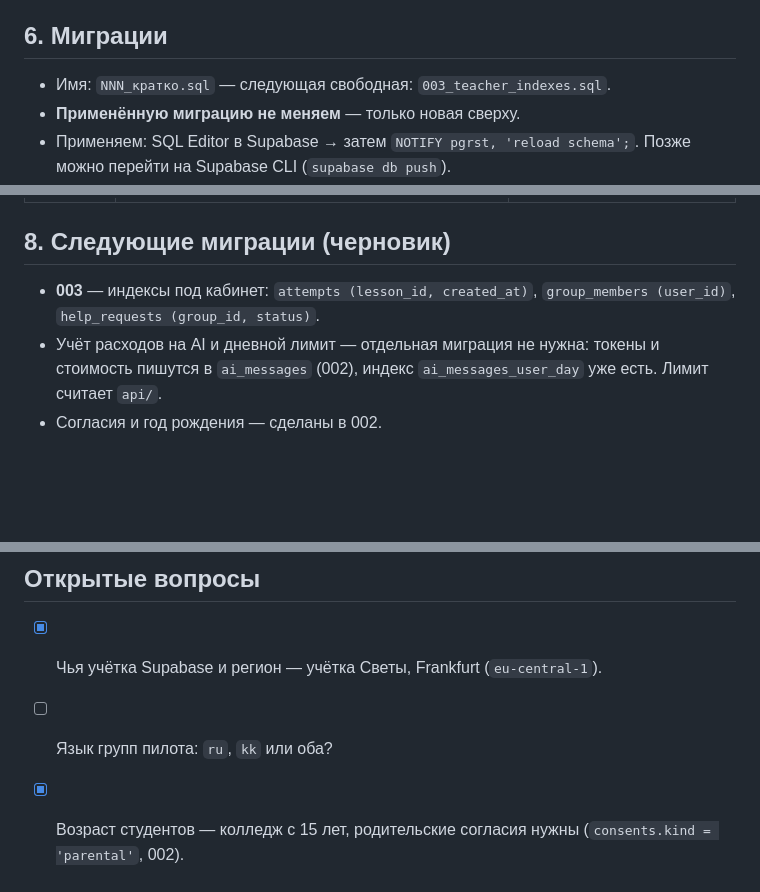
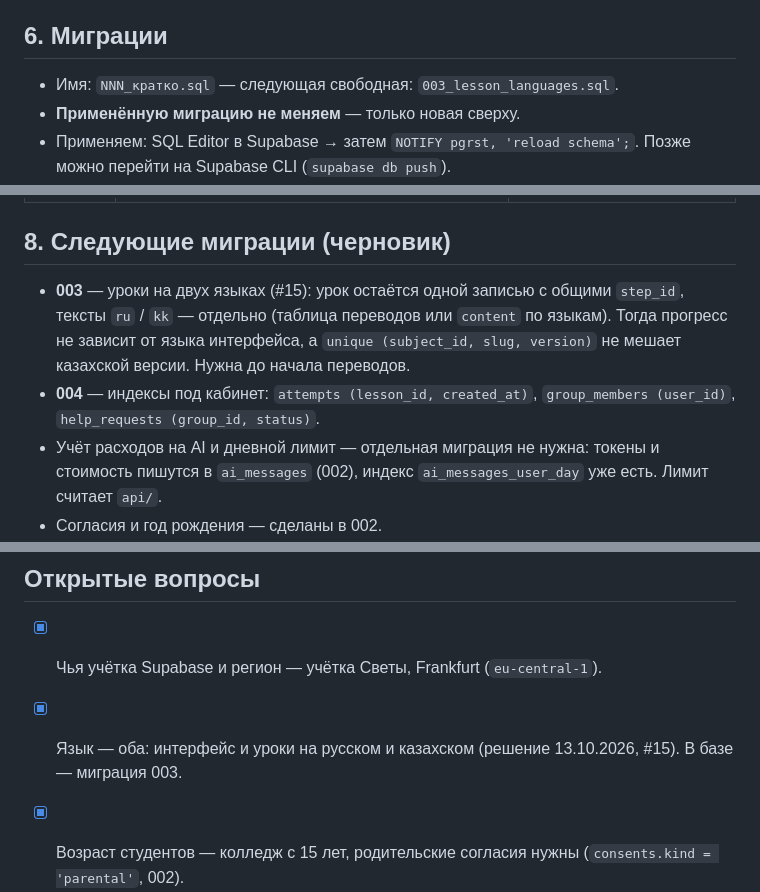
Before and after one commit to svlab27-web/college-tutor, a Markdown page: docs/database.md, 3 parts joined by grey strips. Drawn GitHub-style; blank space fills up the shorter version.

Commit message:
docs: язык — оба (ru + kk), миграция 003 под переводы уроков
- открытый вопрос про язык групп закрыт решением из #15
- 003 — уроки на двух языках (тексты отдельно, общие step_id,
  прогресс не зависит от языка); индексы кабинета сдвинуты на 004

Co-Authored-By: Claude Opus 5.5 <noreply@anthropic.com>

```diff
--- a/docs/database.md
+++ b/docs/database.md
@@ -120,7 +120,7 @@ erDiagram
 
 ## 6. Миграции
 
-- Имя: `NNN_кратко.sql` — следующая свободная: `003_teacher_indexes.sql`.
+- Имя: `NNN_кратко.sql` — следующая свободная: `003_lesson_languages.sql`.
 - **Применённую миграцию не меняем** — только новая сверху.
 - Применяем: SQL Editor в Supabase → затем `NOTIFY pgrst, 'reload schema';`.
   Позже можно перейти на Supabase CLI (`supabase db push`).
@@ -148,7 +148,8 @@ erDiagram
 
 ## 8. Следующие миграции (черновик)
 
-- **003** — индексы под кабинет: `attempts (lesson_id, created_at)`, `group_members (user_id)`, `help_requests (group_id, status)`.
+- **003** — уроки на двух языках (#15): урок остаётся одной записью с общими `step_id`, тексты `ru` / `kk` — отдельно (таблица переводов или `content` по языкам). Тогда прогресс не зависит от языка интерфейса, а `unique (subject_id, slug, version)` не мешает казахской версии. Нужна до начала переводов.
+- **004** — индексы под кабинет: `attempts (lesson_id, created_at)`, `group_members (user_id)`, `help_requests (group_id, status)`.
 - Учёт расходов на AI и дневной лимит — отдельная миграция не нужна: токены и стоимость пишутся в `ai_messages` (002), индекс `ai_messages_user_day` уже есть. Лимит считает `api/`.
 - Согласия и год рождения — сделаны в 002.
 - Срок хранения учебных данных и удаление по запросу — решить до пилота (поле `users.delete_after` уже есть, нужна процедура).
@@ -156,7 +157,7 @@ erDiagram
 ## Открытые вопросы
 
 - [x] Чья учётка Supabase и регион — учётка Светы, Frankfurt (`eu-central-1`).
-- [ ] Язык групп пилота: `ru`, `kk` или оба?
+- [x] Язык — оба: интерфейс и уроки на русском и казахском (решение 13.10.2026, #15). В базе — миграция 003.
 - [x] Возраст студентов — колледж с 15 лет, родительские согласия нужны (`consents.kind = 'parental'`, 002).
 - [x] ФИО — вводит сам студент при первом входе (`full_name_source = 'self'`).
 - [ ] AI-провайдер и дневной лимит расходов на студента (считается по `ai_messages`).
```
